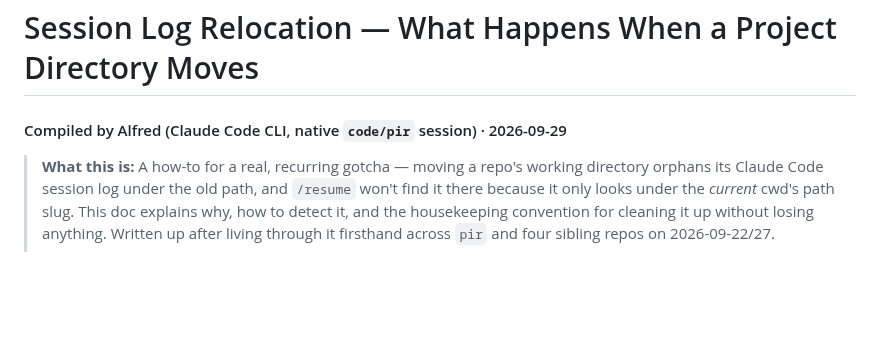
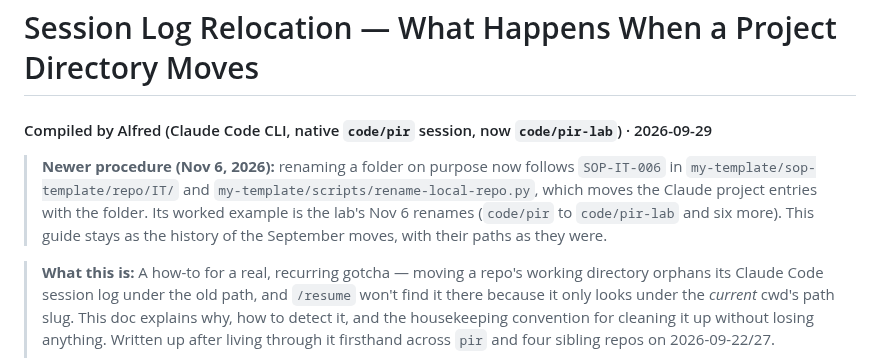
Before and after one commit to drasticstatic/anthropas-argus-alfred-public-preview, a Markdown page: sandbox/SESSION_LOG_RELOCATION_GUIDE.md, the part around the change. Drawn GitHub-style; blank space fills up the shorter version.

Commit message:
:memo: docs(sandbox): the session-log guide points to SOP-IT-006 for a planned rename
code/pir is code/pir-lab since Nov 6; the September history keeps its paths.

Co-Authored-By: Alfred · ClaudeCodeCLI · Anthropic [Opus-5.5]
Claude-Session: https://claude.ai/chat/e36829fb-3cfd-4b9e-b4ba-6d181e134a22

```diff
--- a/sandbox/SESSION_LOG_RELOCATION_GUIDE.md
+++ b/sandbox/SESSION_LOG_RELOCATION_GUIDE.md
@@ -1,5 +1,10 @@
 # Session Log Relocation — What Happens When a Project Directory Moves
-#### Compiled by Alfred (Claude Code CLI, native `code/pir` session) · 2026-09-29
+#### Compiled by Alfred (Claude Code CLI, native `code/pir` session, now `code/pir-lab`) · 2026-09-29
+
+> **Newer procedure (Nov 6, 2026):** renaming a folder on purpose now follows `SOP-IT-006` in
+> `my-template/sop-template/repo/IT/` and `my-template/scripts/rename-local-repo.py`, which moves the Claude
+> project entries with the folder. Its worked example is the lab's Nov 6 renames (`code/pir` to `code/pir-lab` and
+> six more). This guide stays as the history of the September moves, with their paths as they were.
 
 > **What this is:** A how-to for a real, recurring gotcha — moving a repo's working directory
 > orphans its Claude Code session log under the old path, and `/resume` won't find it there because
```
